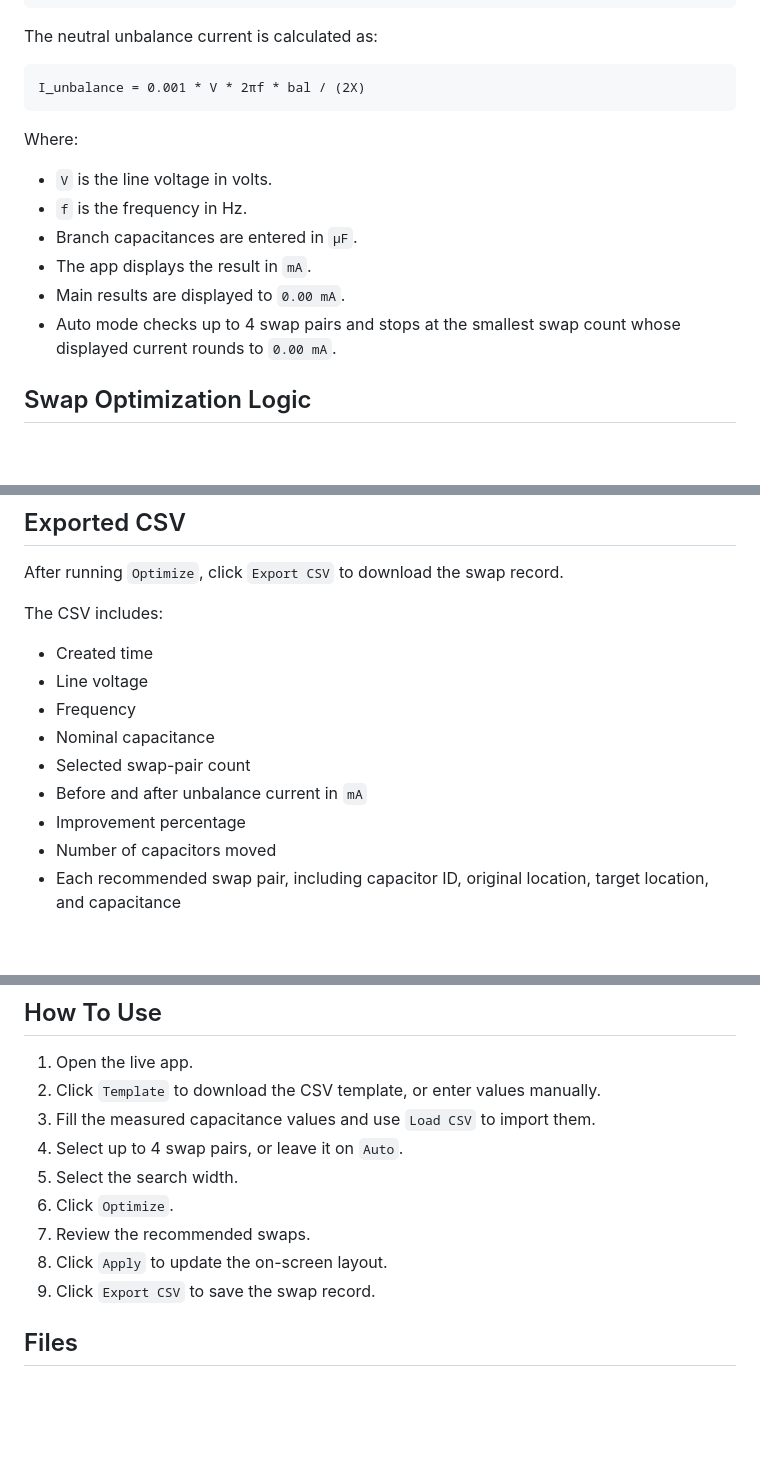
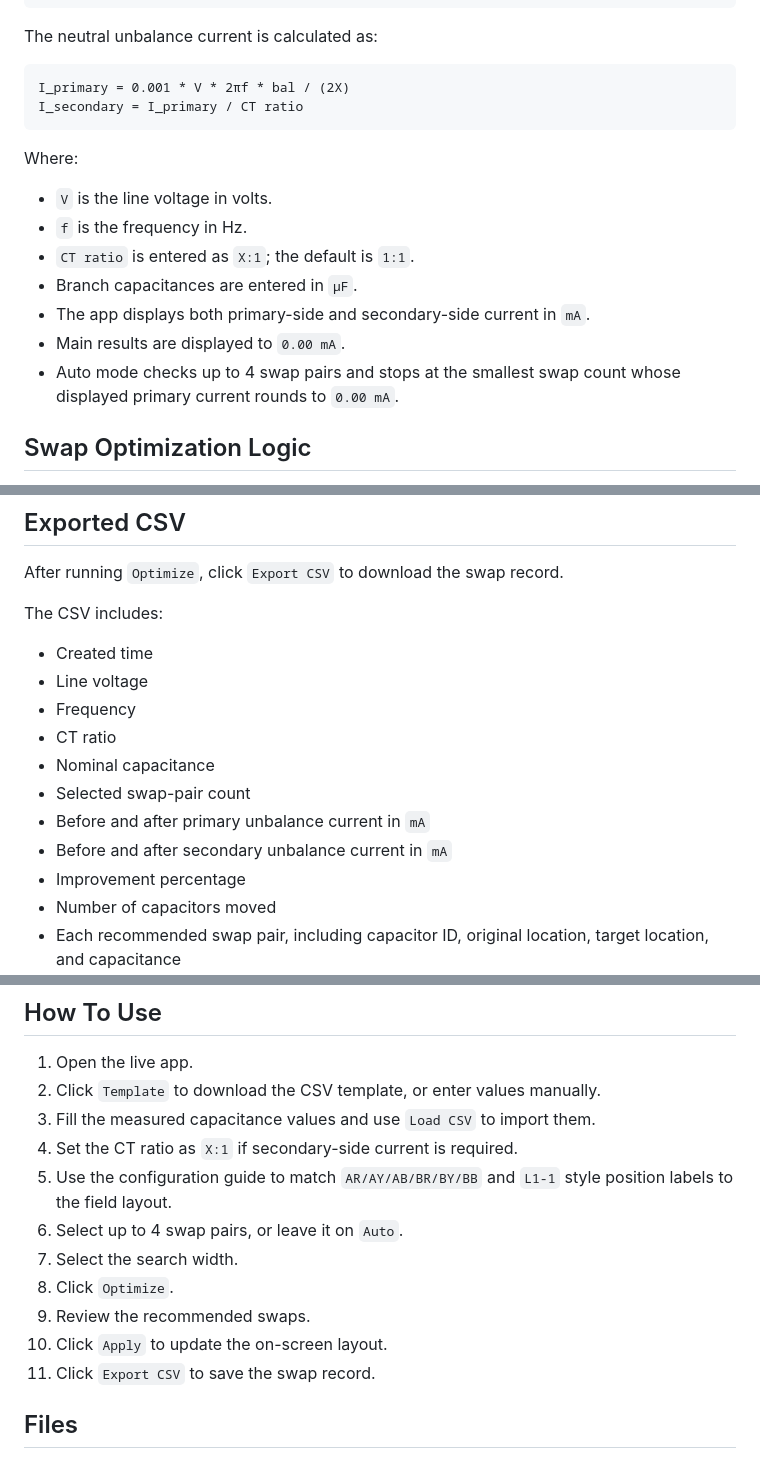
Before and after one commit to JIAQirui-Tommy/CapBank-11kV-double-star, a Markdown page: README.md, 3 parts joined by grey strips. Drawn GitHub-style; blank space fills up the shorter version.

Commit message:
Document CT ratio and layout guide

````diff
--- a/README.md
+++ b/README.md
@@ -58,17 +59,19 @@ bal = sqrt((S1 + S2 + 2S3)^2 + 3(S4 - S5)^2)
 The neutral unbalance current is calculated as:
 
 ```text
-I_unbalance = 0.001 * V * 2πf * bal / (2X)
+I_primary = 0.001 * V * 2πf * bal / (2X)
+I_secondary = I_primary / CT ratio
 ```
 
 Where:
 
 - `V` is the line voltage in volts.
 - `f` is the frequency in Hz.
+- `CT ratio` is entered as `X:1`; the default is `1:1`.
 - Branch capacitances are entered in `μF`.
-- The app displays the result in `mA`.
+- The app displays both primary-side and secondary-side current in `mA`.
 - Main results are displayed to `0.00 mA`.
-- Auto mode checks up to 4 swap pairs and stops at the smallest swap count whose displayed current rounds to `0.00 mA`.
+- Auto mode checks up to 4 swap pairs and stops at the smallest swap count whose displayed primary current rounds to `0.00 mA`.
 
 ## Swap Optimization Logic
 
@@ -100,9 +103,11 @@ The CSV includes:
 - Created time
 - Line voltage
 - Frequency
+- CT ratio
 - Nominal capacitance
 - Selected swap-pair count
-- Before and after unbalance current in `mA`
+- Before and after primary unbalance current in `mA`
+- Before and after secondary unbalance current in `mA`
 - Improvement percentage
 - Number of capacitors moved
 - Each recommended swap pair, including capacitor ID, original location, target location, and capacitance
@@ -134,12 +139,14 @@ or 18 numeric values in the same order as the on-screen layout:
 1. Open the live app.
 2. Click `Template` to download the CSV template, or enter values manually.
 3. Fill the measured capacitance values and use `Load CSV` to import them.
-4. Select up to 4 swap pairs, or leave it on `Auto`.
-5. Select the search width.
-6. Click `Optimize`.
-7. Review the recommended swaps.
-8. Click `Apply` to update the on-screen layout.
-9. Click `Export CSV` to save the swap record.
+4. Set the CT ratio as `X:1` if secondary-side current is required.
+5. Use the configuration guide to match `AR/AY/AB/BR/BY/BB` and `L1-1` style position labels to the field layout.
+6. Select up to 4 swap pairs, or leave it on `Auto`.
+7. Select the search width.
+8. Click `Optimize`.
+9. Review the recommended swaps.
+10. Click `Apply` to update the on-screen layout.
+11. Click `Export CSV` to save the swap record.
 
 ## Files
 
````
Also changed, not shown: other parts of README.md (+1 -0 lines).
